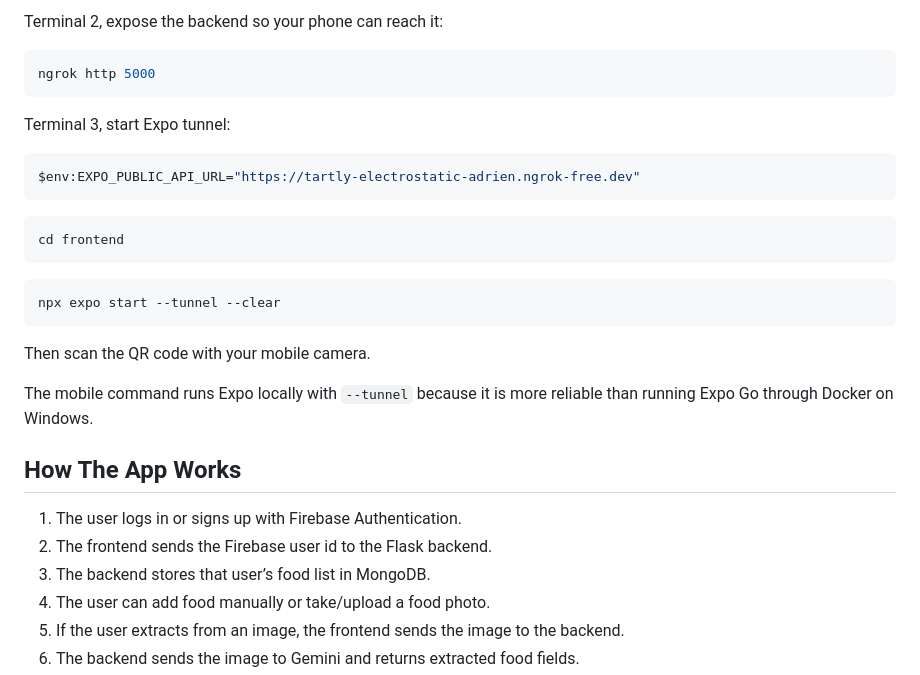
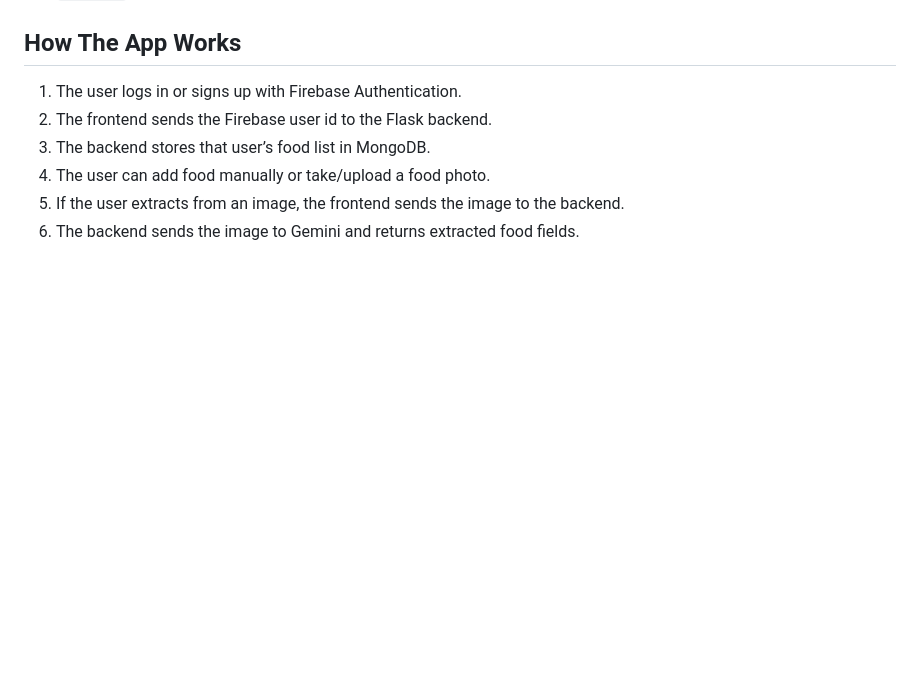
Before and after one commit to Wittapatch/smartleftovers-app, a Markdown page: README.md, the part around one of its changes. GitHub-like rendering; blank space fills up the shorter version.

````diff
--- a/README.md
+++ b/README.md
@@ -89,27 +96,3 @@ docker compose up --build backend
-Terminal 2, expose the backend so your phone can reach it:
-
-```powershell
-ngrok http 5000
-```
-
-
-Terminal 3, start Expo tunnel:
-
-```powershell
-$env:EXPO_PUBLIC_API_URL="https://tartly-electrostatic-adrien.ngrok-free.dev"
-```
-
-```powershell
-cd frontend
-```
-
-```powershell
-npx expo start --tunnel --clear
-```
-
-Then scan the QR code with your mobile camera.
-
-The mobile command runs Expo locally with `--tunnel` because it is more reliable than running Expo Go through Docker on Windows.
 
 ## How The App Works
 
````
Also changed, not shown: other parts of README.md (+88 -81 lines).
